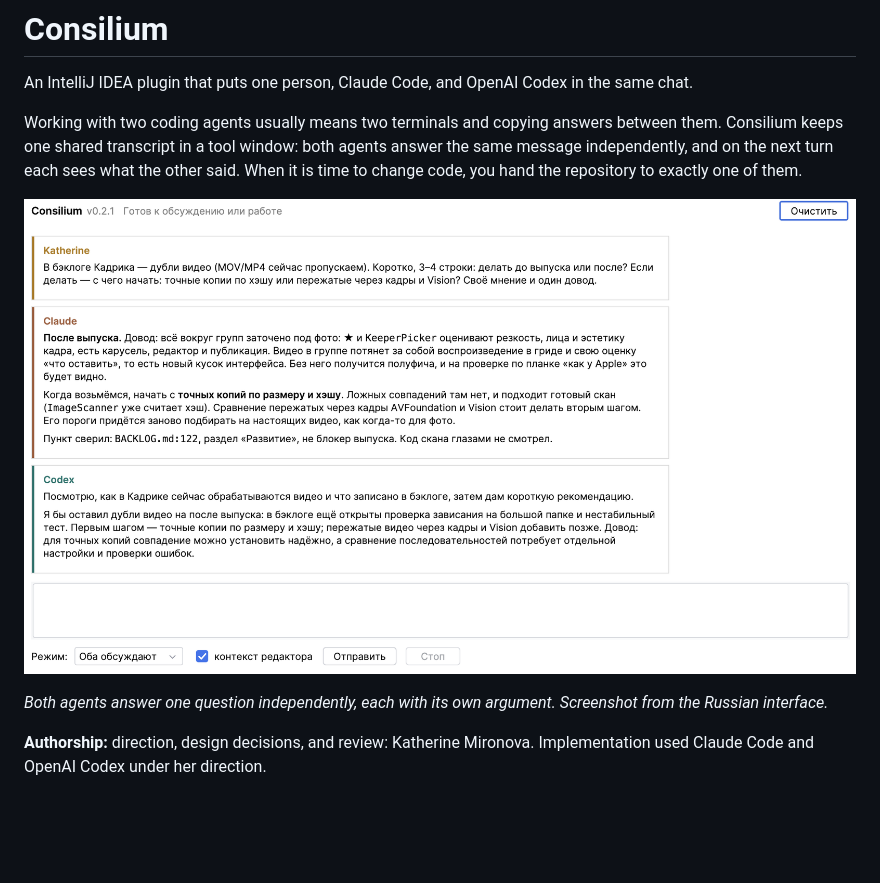
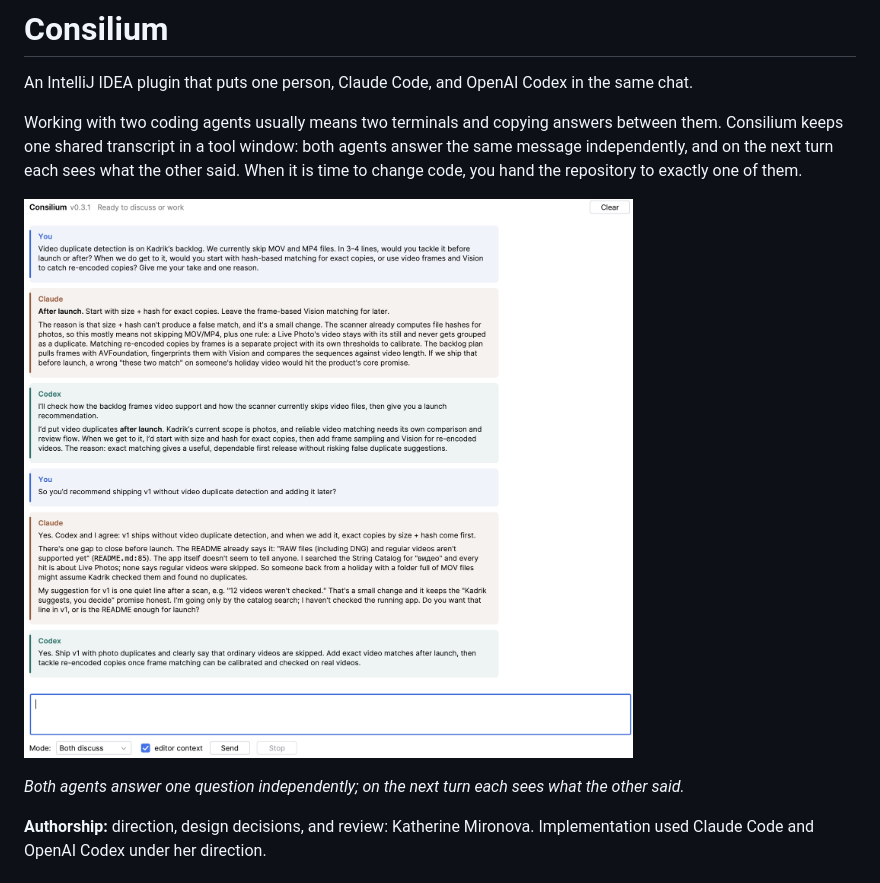
Before and after one commit to MironovaE/consilium-plugin, a Markdown page: README.md, the part around the change. Drawn GitHub-style; pictures changed too: assets/chat.png; blank space fills up the shorter version.

Commit message:
docs: replace the README screenshot with the English interface
The old shot showed v0.2.1 with the Russian UI. The new one is v0.3.1
in English and covers two turns, so it shows agents reading each other.

```diff
--- a/README.md
+++ b/README.md
@@ -6,7 +6,7 @@ Working with two coding agents usually means two terminals and copying answers b
 
 ![Both agents answer the same question in the Consilium tool window](assets/chat.png)
 
-*Both agents answer one question independently, each with its own argument. Screenshot from the Russian interface.*
+*Both agents answer one question independently; on the next turn each sees what the other said.*
 
 **Authorship:** direction, design decisions, and review: Katherine Mironova. Implementation used Claude Code and OpenAI Codex under her direction.
 
```
